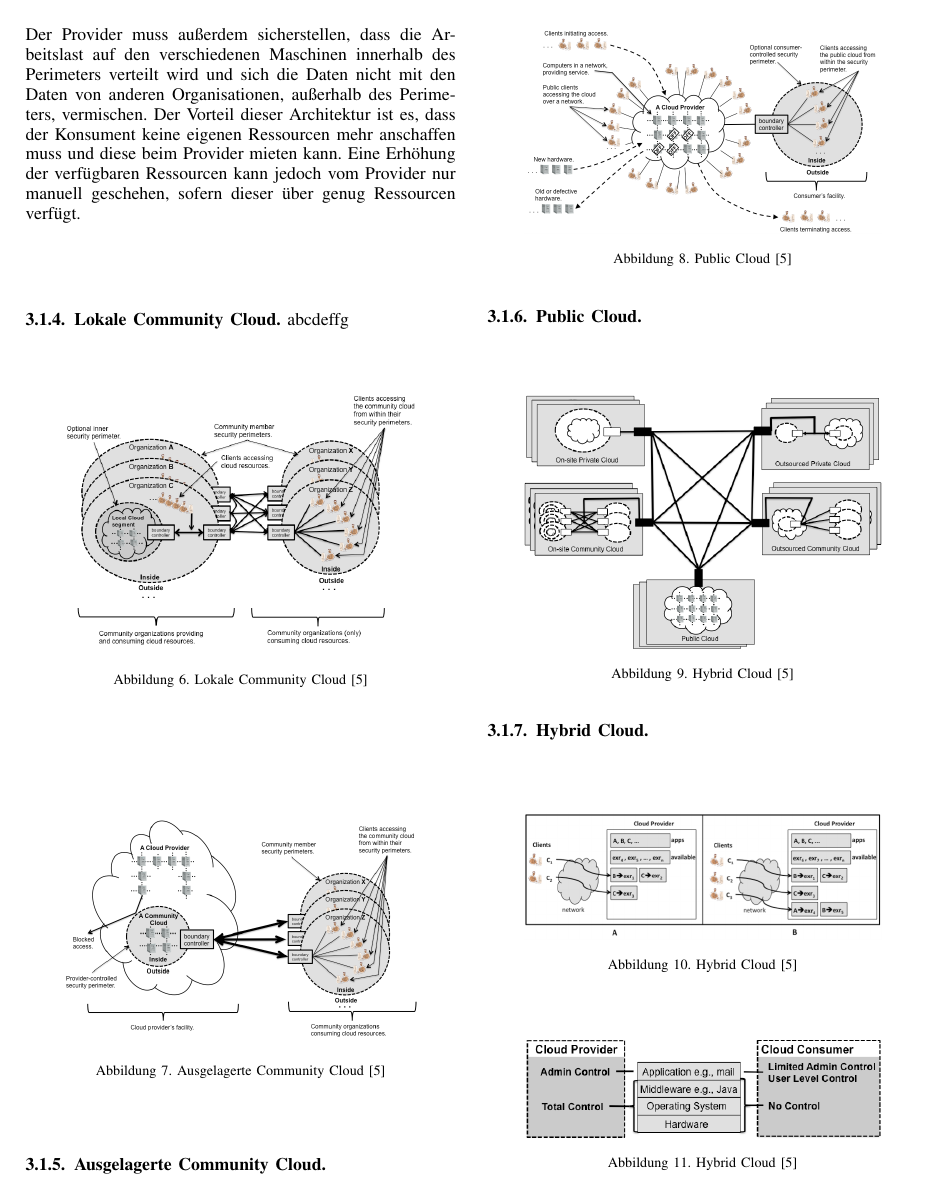
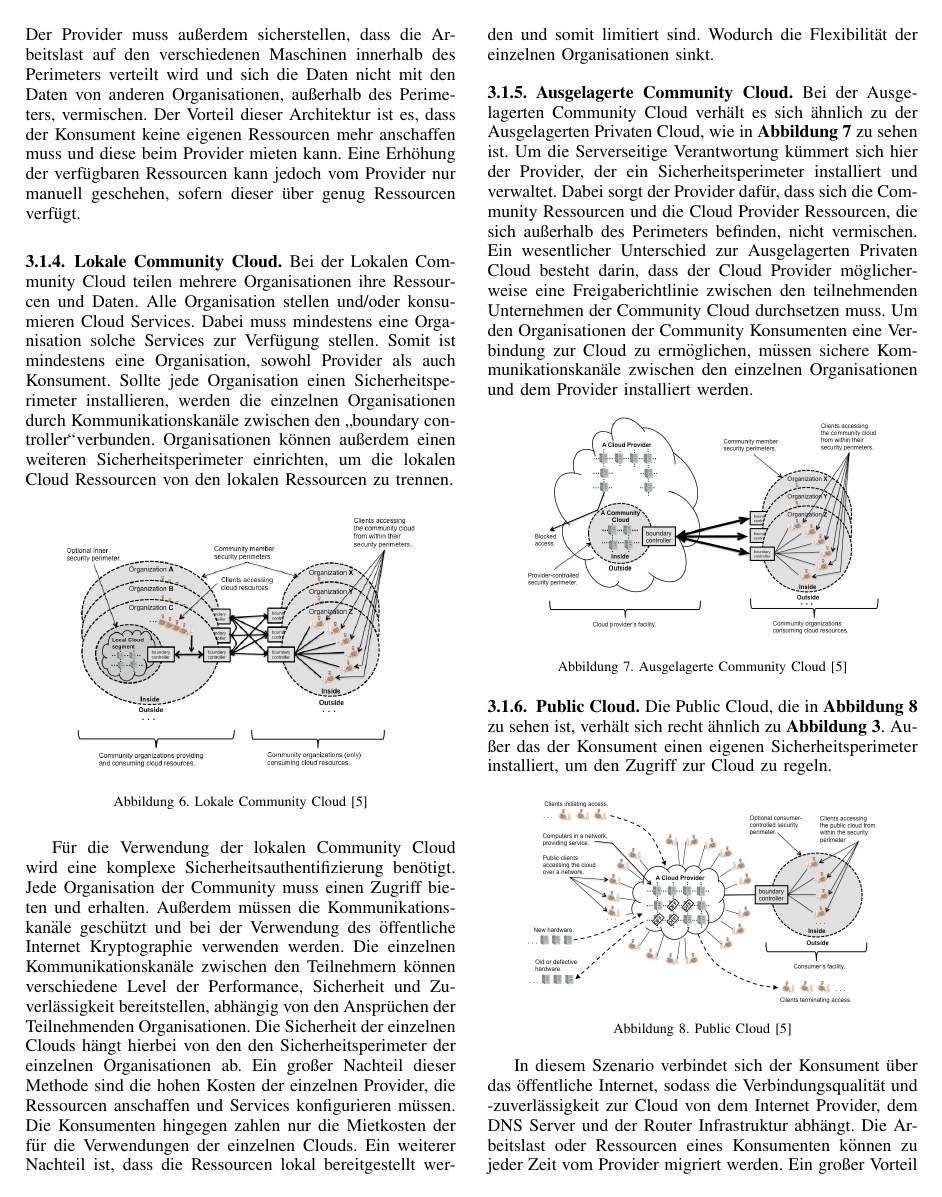
Before and after one commit to tiwinter96/swa-paper, a LaTeX paper (IEEEtran/bare_conf_compsoc.tex, which reads IEEEtran/Sections/Architektur.tex): page 4 of 7 before the commit and page 4 of 8 after it. Compiled offline with pdfLaTeX; a missing font is replaced by an installed copy or a similar font; a LaTeX package or settings file that is missing is left out.

Commit message:
Update Architektur.tex
Bis Saas

```diff
--- a/IEEEtran/Sections/Architektur.tex
+++ b/IEEEtran/Sections/Architektur.tex
@@ -3,8 +3,8 @@
 Bei den Cloud Architekturen gibt es genau 3 verschiedene Rollen:
 \begin{enumerate}
 	\item \textbf{Provider:} bietet Cloud Producte/Lösungen an
-	\item \textbf{Konsumenten:} konsumieren Cloud Lösungen
-	\item \textbf{Klient:} nehmen Cloud Lösungen
+	\item \textbf{Konsumenten:} konsumieren Cloudlösungen
+	\item \textbf{Klient:} nehmen Cloudlösungen
 	 (Anwendungen/Daten) in Anspruch
 \end{enumerate}
 
@@ -77,7 +77,12 @@ Eine Erhöhung der verfügbaren Ressourcen kann jedoch vom Provider nur manuell
 
 
 \subsubsection{Lokale Community Cloud}
-abcdeffg
+
+Bei der Lokalen Community Cloud teilen mehrere Organisationen ihre Ressourcen und Daten. Alle Organisation stellen und/oder konsumieren Cloud Services.
+Dabei muss mindestens eine Organisation solche Services zur Verfügung stellen. Somit ist mindestens eine Organisation, sowohl Provider als auch Konsument.
+Sollte jede Organisation einen Sicherheitsperimeter installieren, werden die einzelnen Organisationen durch Kommunikationskanäle zwischen den \glqq boundary controller\grqq verbunden.
+Organisationen können außerdem einen weiteren Sicherheitsperimeter einrichten, um die lokalen Cloud Ressourcen von den lokalen Ressourcen zu trennen.
+
 \begin{figure}[H]
     \centering
 	\includegraphics[width=0.4\textwidth]{Images/On-siteCommunityCloud}
@@ -85,9 +90,23 @@ abcdeffg
 	\label{On-siteCommunityCloud}
 \end{figure}
 
+Für die Verwendung der lokalen Community Cloud wird eine komplexe Sicherheitsauthentifizierung benötigt. Jede Organisation der Community muss einen Zugriff bieten und erhalten.
+Außerdem müssen die Kommunikationskanäle geschützt und bei der Verwendung des öffentliche Internet Kryptographie verwenden werden. Die einzelnen Kommunikationskanäle zwischen den Teilnehmern
+können verschiedene Level der Performance, Sicherheit und Zuverlässigkeit bereitstellen, abhängig von den Ansprüchen der Teilnehmenden Organisationen. Die Sicherheit der einzelnen Clouds hängt
+hierbei von den den Sicherheitsperimeter der einzelnen Organisationen ab. Ein großer Nachteil dieser Methode sind die hohen Kosten der einzelnen Provider, die Ressourcen
+anschaffen und Services konfigurieren müssen. Die Konsumenten hingegen zahlen nur die Mietkosten der für die Verwendungen der einzelnen Clouds. Ein weiterer Nachteil ist, dass
+die Ressourcen lokal bereitgestellt werden und somit limitiert sind. Wodurch die Flexibilität der einzelnen Organisationen sinkt.
 
 
 \subsubsection{Ausgelagerte Community Cloud}
+
+Bei der Ausgelagerten Community Cloud verhält es sich ähnlich zu der Ausgelagerten Privaten Cloud, wie in \textbf{Abbildung \ref{OutSourcedCommunityCloud}} zu sehen ist.
+Um die Serverseitige Verantwortung kümmert sich hier der Provider, der ein Sicherheitsperimeter installiert und verwaltet. Dabei sorgt der Provider dafür, dass sich
+die Community Ressourcen und die Cloud Provider Ressourcen, die sich außerhalb des Perimeters befinden, nicht vermischen. Ein wesentlicher Unterschied zur Ausgelagerten Privaten Cloud
+besteht darin, dass der Cloud Provider möglicherweise eine Freigaberichtlinie zwischen den teilnehmenden Unternehmen der Community Cloud durchsetzen muss.
+Um den Organisationen der Community Konsumenten eine Verbindung zur Cloud zu ermöglichen, müssen sichere Kommunikationskanäle zwischen den einzelnen Organisationen und
+dem Provider installiert werden.
+
 \begin{figure}[H]
     \centering
 	\includegraphics[width=0.4\textwidth]{Images/OutSourcedCommunityCloud}
@@ -97,6 +116,11 @@ abcdeffg
 
 
 \subsubsection{Public Cloud}
+
+Die Public Cloud, die in \textbf{Abbildung \ref{PublicCloud}} zu sehen ist, verhält sich recht ähnlich zu \textbf{Abbildung \ref{ConsumerView}}.
+Außer das der Konsument einen eigenen Sicherheitsperimeter installiert, um den Zugriff zur Cloud zu regeln.
+
+
 \begin{figure}[H]
     \centering
 	\includegraphics[width=0.4\textwidth]{Images/PublicCloud}
@@ -104,3 +128,6 @@ abcdeffg
 	\label{PublicCloud}
 \end{figure}
 
+In diesem Szenario verbindet sich der Konsument über das öffentliche Internet, sodass die Verbindungsqualität und -zuverlässigkeit zur Cloud
+von dem Internet Provider, dem DNS Server und der Router Infrastruktur abhängt. Die Arbeitslast oder Ressourcen eines Konsumenten können zu jeder Zeit
+vom Provider migriert werden. Ein großer Vorteil der Public Cloud ist die Kosteneffizient, da Datenzentren an Standorten verwendet werden können, die für den Konsumenten am günstigen sind.
@@ -107,2 +142 @@ abcdeffg
 
-\subsubsection{Hybrid Cloud}
@@ -109,5 +161,2 @@ abcdeffg
 \begin{figure}[H]
     \centering
-	\includegraphics[width=0.4\textwidth]{Images/HybridCloud}
-	\caption{Hybrid Cloud \cite{Badger}}
-	\label{HybridCloud}
@@ -114,18 +166,11 @@ abcdeffg
 \end{figure}
 
 
-\subsubsection{SaaS}
-\begin{figure}[H]
-    \centering
-	\includegraphics[width=0.4\textwidth]{Images/SaaSInteraction}
-	\caption{Hybrid Cloud \cite{Badger}}
-	\label{SaaSInteraction}
-\end{figure}
-
+aaa
 \begin{figure}[H]
     \centering
 	\includegraphics[width=0.4\textwidth]{Images/SaaSControl}
-	\caption{Hybrid Cloud \cite{Badger}}
+	\caption{SaaS Kontrollverteilung \cite{Badger}}
 	\label{SaaSControl}
 \end{figure}
 
@@ -133,6 +178,6 @@ abcdeffg
 \begin{figure}[H]
     \centering
 	\includegraphics[width=0.4\textwidth]{Images/SaaSM1}
-	\caption{Hybrid Cloud \cite{Badger}}
+	\caption{Möglichkeit 1 \cite{Badger}}
 	\label{SaaSM1}
 \end{figure}
@@ -140,7 +187,7 @@ abcdeffg
 \begin{figure}[H]
     \centering
 	\includegraphics[width=0.4\textwidth]{Images/SaaSM2}
-	\caption{Hybrid Cloud \cite{Badger}}
+	\caption{Möglichkeit 2 \cite{Badger}}
 	\label{SaaSM2}
 \end{figure}
 
@@ -148,7 +197,7 @@ abcdeffg
 \begin{figure}[H]
     \centering
 	\includegraphics[width=0.4\textwidth]{Images/PaaSInteraction}
-	\caption{Hybrid Cloud \cite{Badger}}
+	\caption{PaaS Interaktion \cite{Badger}}
 	\label{PaaSInteration}
 \end{figure}
 
@@ -155,7 +205,7 @@ abcdeffg
 \begin{figure}[H]
     \centering
 	\includegraphics[width=0.4\textwidth]{Images/PaaSControl}
-	\caption{Hybrid Cloud \cite{Badger}}
+	\caption{PaaS Kontrollverteilung \cite{Badger}}
 	\label{PaaSControl}
 \end{figure}
 
@@ -163,7 +214,7 @@ abcdeffg
 \begin{figure}[H]
     \centering
 	\includegraphics[width=0.4\textwidth]{Images/IaaSInteraction}
-	\caption{Hybrid Cloud \cite{Badger}}
+	\caption{IaaS Interaktion \cite{Badger}}
 	\label{IaaSInteraction}
 \end{figure}
 
@@ -170,7 +222,7 @@ abcdeffg
 \begin{figure}[H]
     \centering
 	\includegraphics[width=0.4\textwidth]{Images/IaaSControl}
-	\caption{Hybrid Cloud \cite{Badger}}
+	\caption{IaaS Kontrollverteilung \cite{Badger}}
 	\label{IaaSControl}
 \end{figure}
 
@@ -178,7 +231,7 @@ abcdeffg
 \begin{figure}[H]
     \centering
 	\includegraphics[width=0.4\textwidth]{Images/IaaSLogic}
-	\caption{Hybrid Cloud \cite{Badger}}
+	\caption{IaaS Logische Sichtweise \cite{Badger}}
 	\label{IaaSLogic}
 \end{figure}
 
```
Also changed, not shown: IEEEtran/Sections/Architektur.tex (41 more changed lines).
